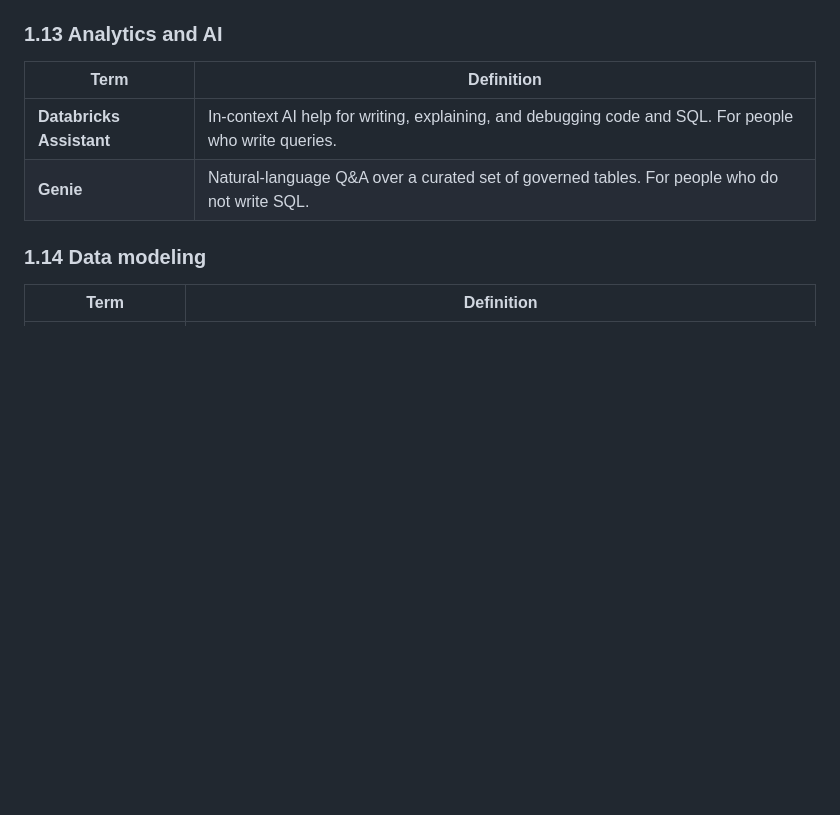
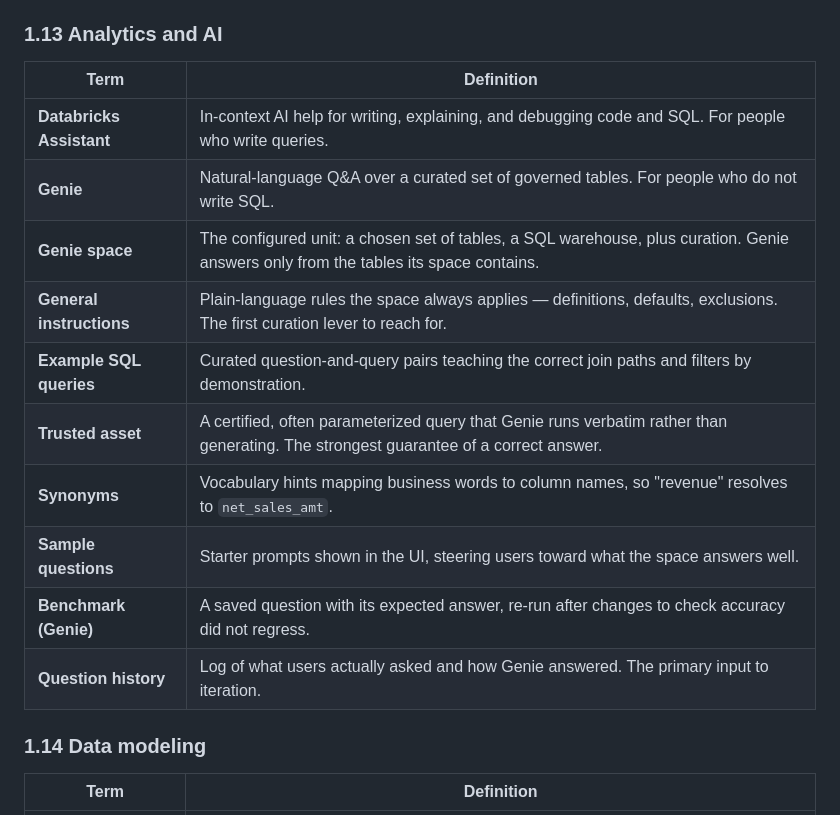
Before and after one commit to Raghav-one/databricks-study-guide, a Markdown page: DATABRICKS_TABLES_GLOSSARY.md, the part around one of its changes. Rendered like a GitHub page; blank space fills up the shorter version.

```diff
--- a/DATABRICKS_TABLES_GLOSSARY.md
+++ b/DATABRICKS_TABLES_GLOSSARY.md
@@ -197,6 +197,14 @@ Grouped by topic, following the order of `DATABRICKS_CORE_CONCEPTS.md`. Terms ap
 |---|---|
 | **Databricks Assistant** | In-context AI help for writing, explaining, and debugging code and SQL. For people who write queries. |
 | **Genie** | Natural-language Q&A over a curated set of governed tables. For people who do not write SQL. |
+| **Genie space** | The configured unit: a chosen set of tables, a SQL warehouse, plus curation. Genie answers only from the tables its space contains. |
+| **General instructions** | Plain-language rules the space always applies — definitions, defaults, exclusions. The first curation lever to reach for. |
+| **Example SQL queries** | Curated question-and-query pairs teaching the correct join paths and filters by demonstration. |
+| **Trusted asset** | A certified, often parameterized query that Genie runs verbatim rather than generating. The strongest guarantee of a correct answer. |
+| **Synonyms** | Vocabulary hints mapping business words to column names, so "revenue" resolves to `net_sales_amt`. |
+| **Sample questions** | Starter prompts shown in the UI, steering users toward what the space answers well. |
+| **Benchmark (Genie)** | A saved question with its expected answer, re-run after changes to check accuracy did not regress. |
+| **Question history** | Log of what users actually asked and how Genie answered. The primary input to iteration. |
 
 ### 1.14 Data modeling
 
```
Also changed, not shown: other parts of DATABRICKS_TABLES_GLOSSARY.md (+83 -3 lines).
